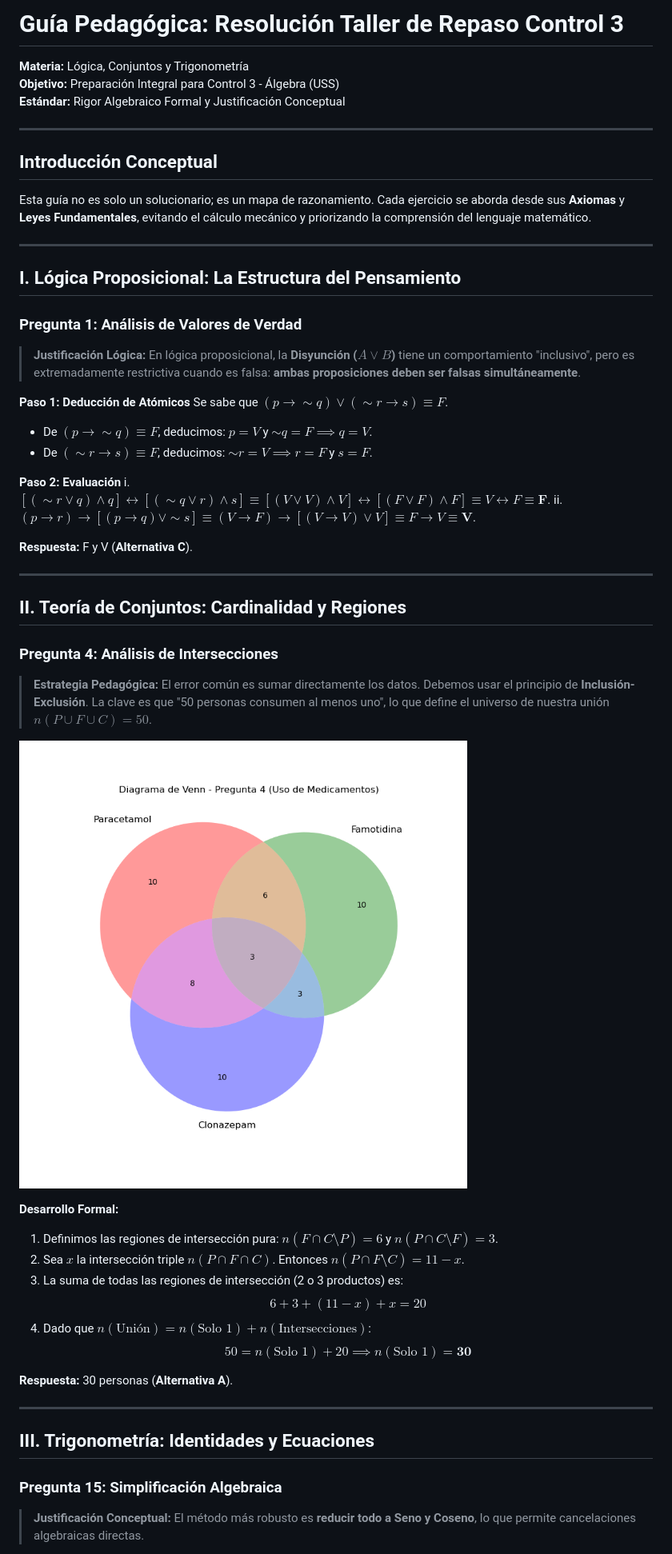
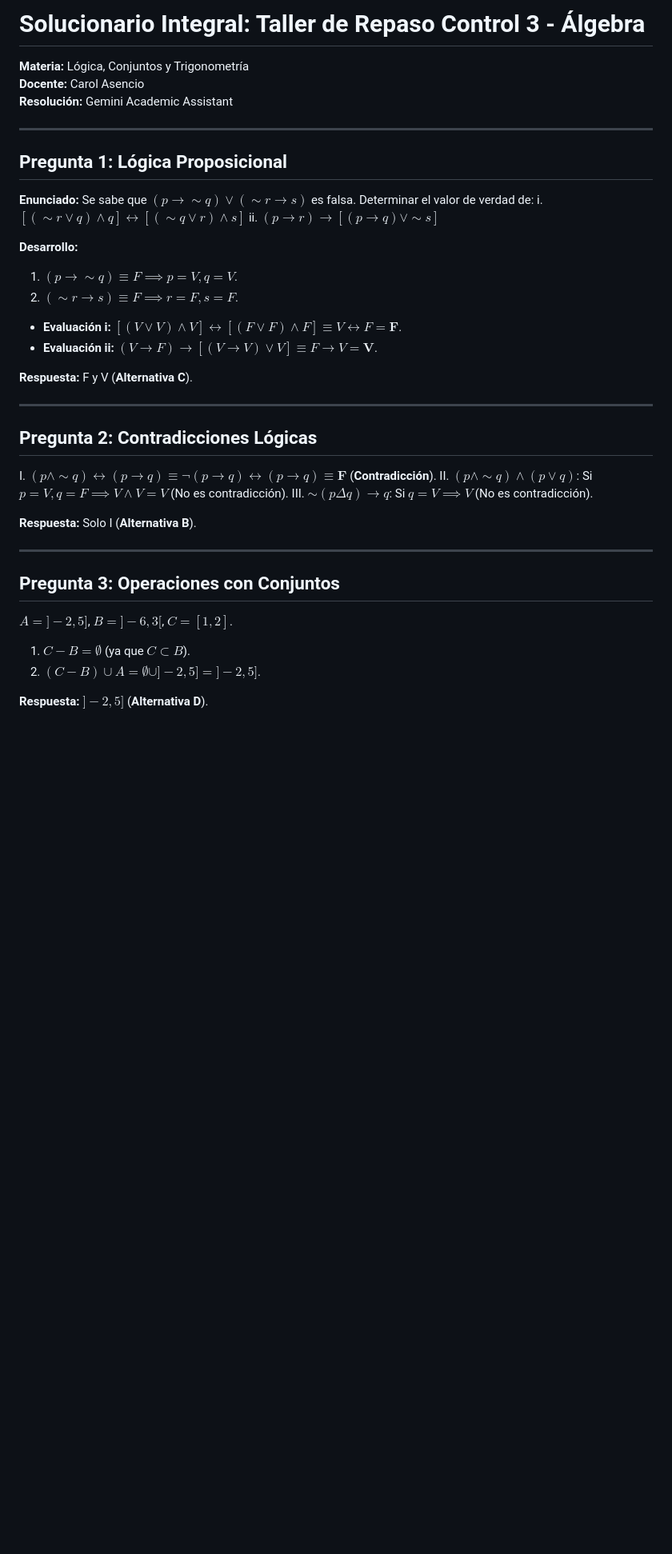
Before and after one commit to moises-inc/Algebra, a Markdown page: Taller_Repaso_Control3_Resolucion.md, the part around one of its changes. Shown at 80% size. GitHub-like rendering; blank space fills up the shorter version.

```diff
--- a/Taller_Repaso_Control3_Resolucion.md
+++ b/Taller_Repaso_Control3_Resolucion.md
@@ -1,54 +1,38 @@
-# Guía Pedagógica: Resolución Taller de Repaso Control 3
+# Solucionario Integral: Taller de Repaso Control 3 - Álgebra
 **Materia:** Lógica, Conjuntos y Trigonometría
-**Objetivo:** Preparación Integral para Control 3 - Álgebra (USS)
-**Estándar:** Rigor Algebraico Formal y Justificación Conceptual
+**Docente:** Carol Asencio
+**Resolución:** Gemini Academic Assistant
 
 ---
 
-## Introducción Conceptual
-Esta guía no es solo un solucionario; es un mapa de razonamiento. Cada ejercicio se aborda desde sus **Axiomas** y **Leyes Fundamentales**, evitando el cálculo mecánico y priorizando la comprensión del lenguaje matemático.
+## Pregunta 1: Lógica Proposicional
+**Enunciado:** Se sabe que $(p \rightarrow \sim q) \vee (\sim r \rightarrow s)$ es falsa. Determinar el valor de verdad de:
+i. $[(\sim r \vee q) \wedge q] \leftrightarrow [(\sim q \vee r) \wedge s]$
+ii. $(p \rightarrow r) \rightarrow [(p \rightarrow q) \vee \sim s]$
 
----
-
-## I. Lógica Proposicional: La Estructura del Pensamiento
-
-### Pregunta 1: Análisis de Valores de Verdad
-> **Justificación Lógica:** En lógica proposicional, la **Disyunción ($A \lor B$)** tiene un comportamiento "inclusivo", pero es extremadamente restrictiva cuando es falsa: **ambas proposiciones deben ser falsas simultáneamente**.
-
-**Paso 1: Deducción de Atómicos**
-Se sabe que $(p \rightarrow \sim q) \vee (\sim r \rightarrow s) \equiv F$.
-- De $(p \rightarrow \sim q) \equiv F$, deducimos: $p = V$ y $\sim q = F \implies q = V$.
-- De $(\sim r \rightarrow s) \equiv F$, deducimos: $\sim r = V \implies r = F$ y $s = F$.
-
-**Paso 2: Evaluación**
-i. $[(\sim r \vee q) \wedge q] \leftrightarrow [(\sim q \vee r) \wedge s] \equiv [(V \vee V) \wedge V] \leftrightarrow [(F \vee F) \wedge F] \equiv V \leftrightarrow F \equiv \mathbf{F}$.
-ii. $(p \rightarrow r) \rightarrow [(p \rightarrow q) \vee \sim s] \equiv (V \rightarrow F) \rightarrow [(V \rightarrow V) \vee V] \equiv F \rightarrow V \equiv \mathbf{V}$.
+**Desarrollo:**
+1. $(p \rightarrow \sim q) \equiv F \implies p = V, q = V$.
+2. $(\sim r \rightarrow s) \equiv F \implies r = F, s = F$.
+- **Evaluación i:** $[(V \vee V) \wedge V] \leftrightarrow [(F \vee F) \wedge F] \equiv V \leftrightarrow F = \mathbf{F}$.
+- **Evaluación ii:** $(V \rightarrow F) \rightarrow [(V \rightarrow V) \vee V] \equiv F \rightarrow V = \mathbf{V}$.
 
 **Respuesta:** F y V (**Alternativa C**).
 
 ---
 
-## II. Teoría de Conjuntos: Cardinalidad y Regiones
+## Pregunta 2: Contradicciones Lógicas
+I. $(p \wedge \sim q) \leftrightarrow (p \rightarrow q) \equiv \neg(p \rightarrow q) \leftrightarrow (p \rightarrow q) \equiv \mathbf{F}$ (**Contradicción**).
+II. $(p \wedge \sim q) \wedge (p \vee q)$: Si $p=V, q=F \implies V \wedge V = V$ (No es contradicción).
+III. $\sim (p \Delta q) \rightarrow q$: Si $q=V \implies V$ (No es contradicción).
 
-### Pregunta 4: Análisis de Intersecciones
-> **Estrategia Pedagógica:** El error común es sumar directamente los datos. Debemos usar el principio de **Inclusión-Exclusión**. La clave es que "50 personas consumen al menos uno", lo que define el universo de nuestra unión $n(P \cup F \cup C) = 50$.
-
-![Diagrama de Venn P4](./assets/venn_p4.png)
-
-**Desarrollo Formal:**
-1. Definimos las regiones de intersección pura: $n(F \cap C \setminus P) = 6$ y $n(P \cap C \setminus F) = 3$.
-2. Sea $x$ la intersección triple $n(P \cap F \cap C)$. Entonces $n(P \cap F \setminus C) = 11 - x$.
-3. La suma de todas las regiones de intersección (2 o 3 productos) es:
-$$6 + 3 + (11 - x) + x = 20$$
-4. Dado que $n(\text{Unión}) = n(\text{Solo 1}) + n(\text{Intersecciones})$:
-$$50 = n(\text{Solo 1}) + 20 \implies n(\text{Solo 1}) = \mathbf{3 0}$$
-
-**Respuesta:** 30 personas (**Alternativa A**).
+**Respuesta:** Solo I (**Alternativa B**).
 
 ---
 
-## III. Trigonometría: Identidades y Ecuaciones
+## Pregunta 3: Operaciones con Conjuntos
+$A = ]-2, 5]$, $B = ]-6, 3[$, $C = [1, 2]$.
+1. $C - B = \emptyset$ (ya que $C \subset B$).
+2. $(C - B) \cup A = \emptyset \cup ]-2, 5] = ]-2, 5]$.
 
-### Pregunta 15: Simplificación Algebraica
-> **Justificación Conceptual:** El método más robusto es **reducir todo a Seno y Coseno**, lo que permite cancelaciones algebraicas directas.
+**Respuesta:** $]-2, 5]$ (**Alternativa D**).
 
```
Also changed, not shown: other parts of Taller_Repaso_Control3_Resolucion.md (+122 -46 lines).
